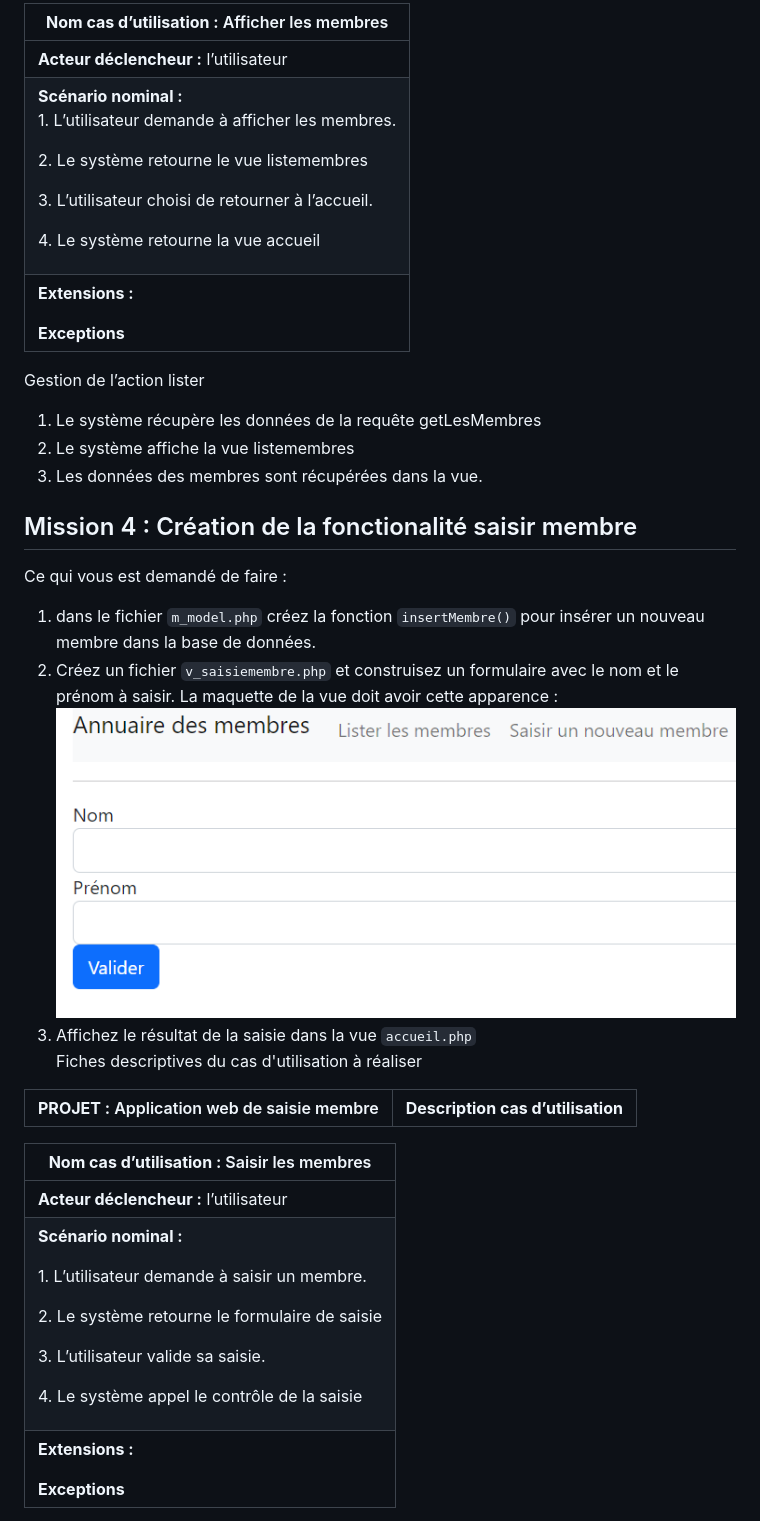
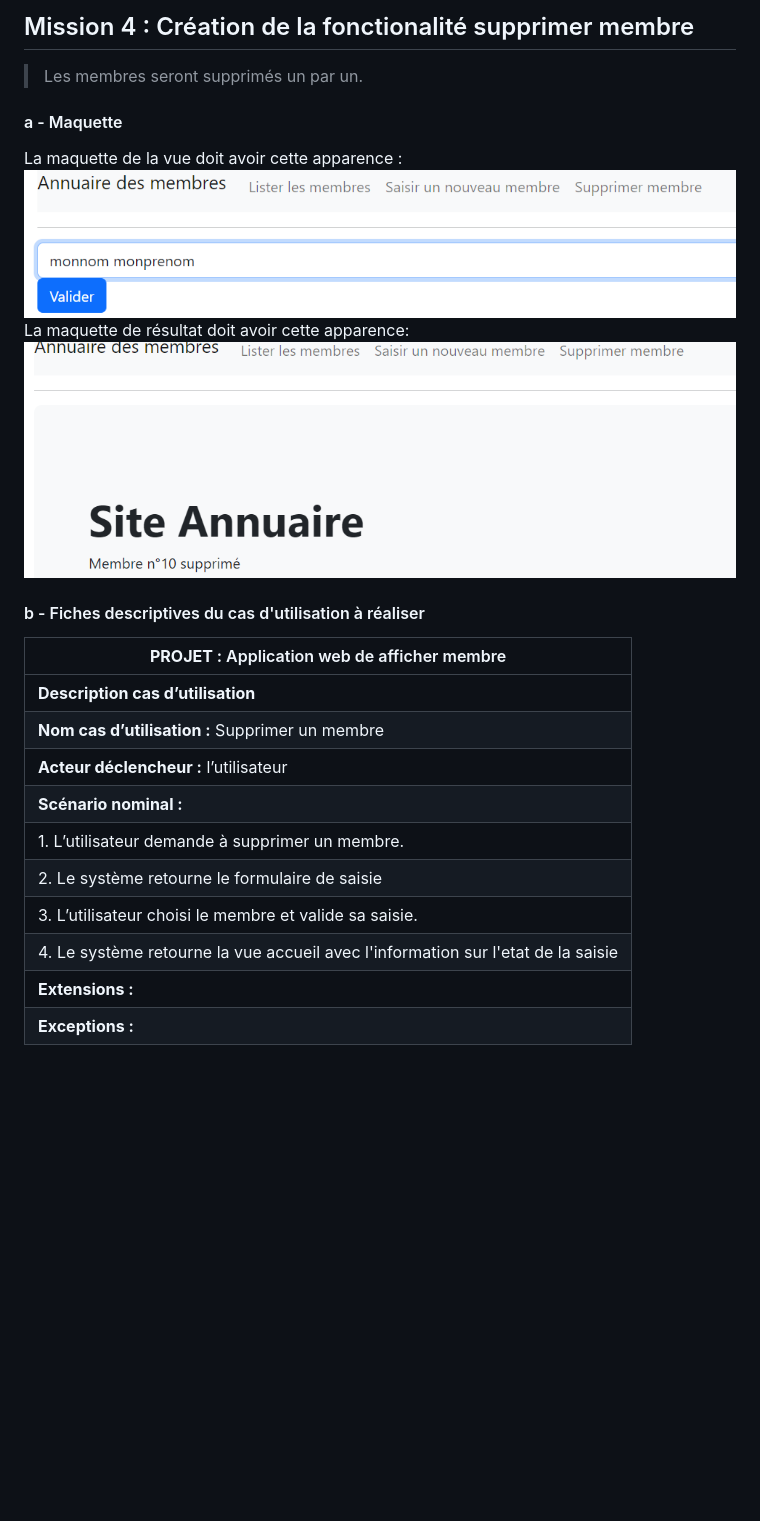
Before and after one commit to chchabin/annuaire-VerEtudt, a Markdown page: README.md, the part around the change printed below. Rendered like a GitHub page; blank space fills up the shorter version.

```diff
--- a/README.md
+++ b/README.md
@@ -31,31 +69,26 @@ La maquette de la vue `v_listemembres.php` doit avoir cette apparence :
 
 
-| **Nom cas d’utilisation :**   Afficher les membres                                                                                                                                                                                       |
-|------------------------------------------------------------------------------------------------------------------------------------------------------------------------------------------------------------------------------------------|
-| **Acteur déclencheur :**   l’utilisateur                                                                                                                                                                                                 |
-| **Scénario nominal :**  <p>1. L’utilisateur demande à afficher les membres. </p><p>2. Le système retourne le vue listemembres </p><p>3. L’utilisateur choisi de retourner à l’accueil. </p><p>4. Le système retourne la vue accueil </p> |
-| <p>**Extensions :** </p> **Exceptions**                                                                                                                                                                                                  |
-
-Gestion de l’action lister
-1. Le système récupère les données de la requête getLesMembres
-2. Le système affiche la vue listemembres
-3. Les données des membres sont récupérées dans la vue.
-
-## Mission 4 : Création de la fonctionalité saisir membre
-Ce qui vous est demandé de faire :
-1. dans le fichier `m_model.php` créez la fonction `insertMembre()` pour insérer un nouveau membre dans la base de données.
-2. Créez un fichier `v_saisiemembre.php` et construisez un formulaire avec le nom et le prénom à saisir. La maquette de la vue doit avoir cette apparence :![v_saisieMembre](images/vueSaisieMembre.PNG)
-3. Affichez le résultat de la saisie dans la vue `accueil.php`
-   Fiches descriptives du cas d'utilisation à réaliser
-
-| **PROJET :**   Application  web de saisie membre | **Description cas d’utilisation** |
-|--------------------------------------------------|-----------------------------------|
+## Mission 4 : Création de la fonctionalité supprimer membre
+>Les membres seront supprimés un par un.
+#### a - Maquette
+La maquette de la vue doit avoir cette apparence :
+![vueSupprimerMembre](images/vueSupprimerMembre.PNG)
+La maquette de résultat doit avoir cette apparence:
+![vueSupprimerResult](images/vueSupprimerResult.PNG)
 
 
-| **Nom cas d’utilisation :**   Saisir les membres                                                                                                                                                                                        |
-|-----------------------------------------------------------------------------------------------------------------------------------------------------------------------------------------------------------------------------------------|
-| **Acteur déclencheur :**   l’utilisateur                                                                                                                                                                                                |
-| <p>**Scénario nominal :**  </p><p>1. L’utilisateur demande à saisir un membre. </p><p>2. Le système retourne le formulaire de saisie </p><p>3. L’utilisateur valide sa saisie. </p><p>4. Le système appel le contrôle de la saisie </p> |
-| <p>**Extensions :**</p>  **Exceptions**                                                                                                                                                                                                 |
+#### b - Fiches descriptives du cas d'utilisation à réaliser
 
+| **PROJET :**   Application  web de afficher membre                               |
+|----------------------------------------------------------------------------------|
+| **Description cas d’utilisation**                                                |
+| **Nom cas d’utilisation :**   Supprimer un membre                                |
+| **Acteur déclencheur :**   l’utilisateur                                         |
+| **Scénario nominal :**                                                           |
+| 1. L’utilisateur demande à supprimer un membre.                                  |
+| 2. Le système retourne le formulaire de saisie                                   |
+| 3.  L’utilisateur choisi le membre et valide sa saisie.                          |
+| 4. Le système retourne la vue accueil avec l'information sur l'etat de la saisie |
+| **Extensions :**                                                                 |
+| **Exceptions :**                                                                 |
 
```
Also changed, not shown: other parts of README.md (+55 -26 lines), images/vueListeMembre.PNG (added).
